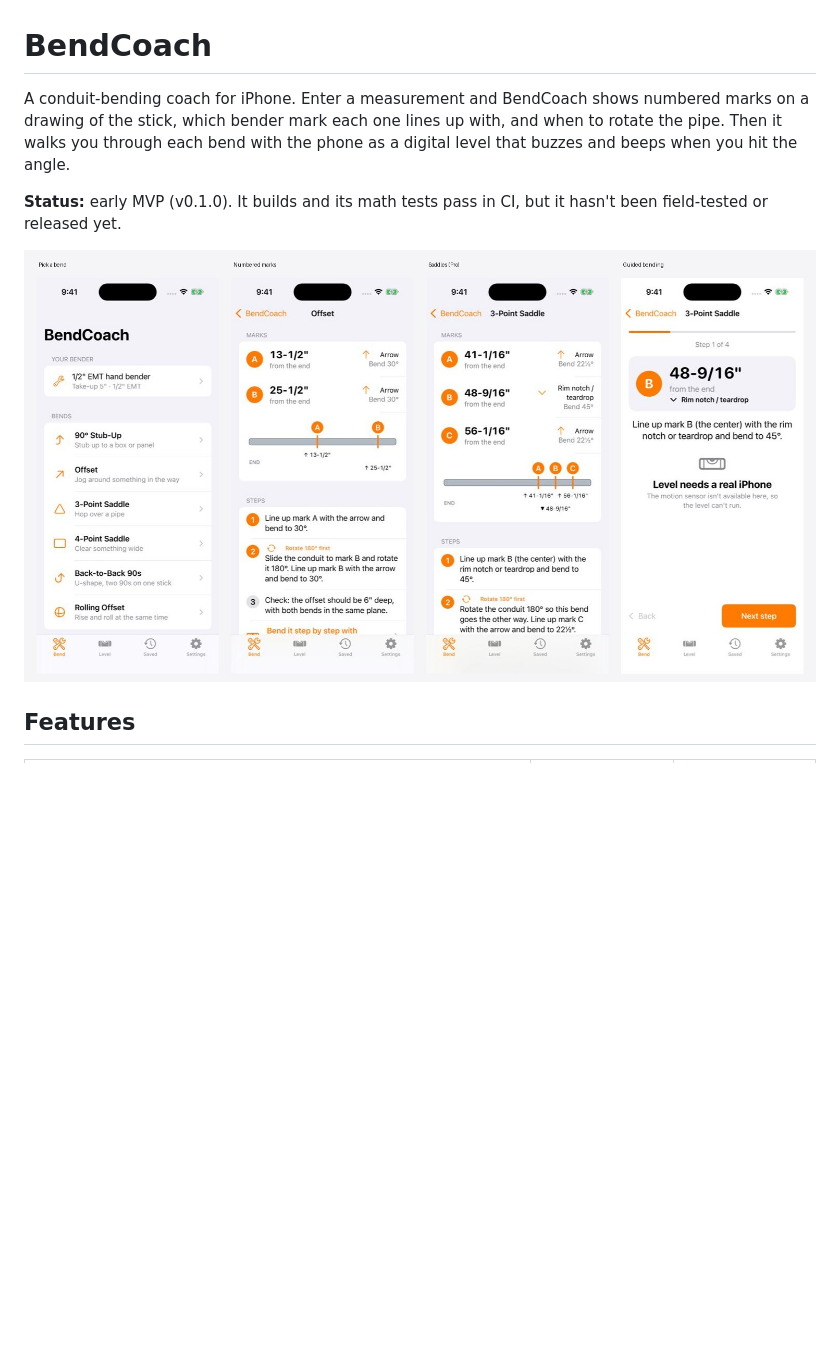
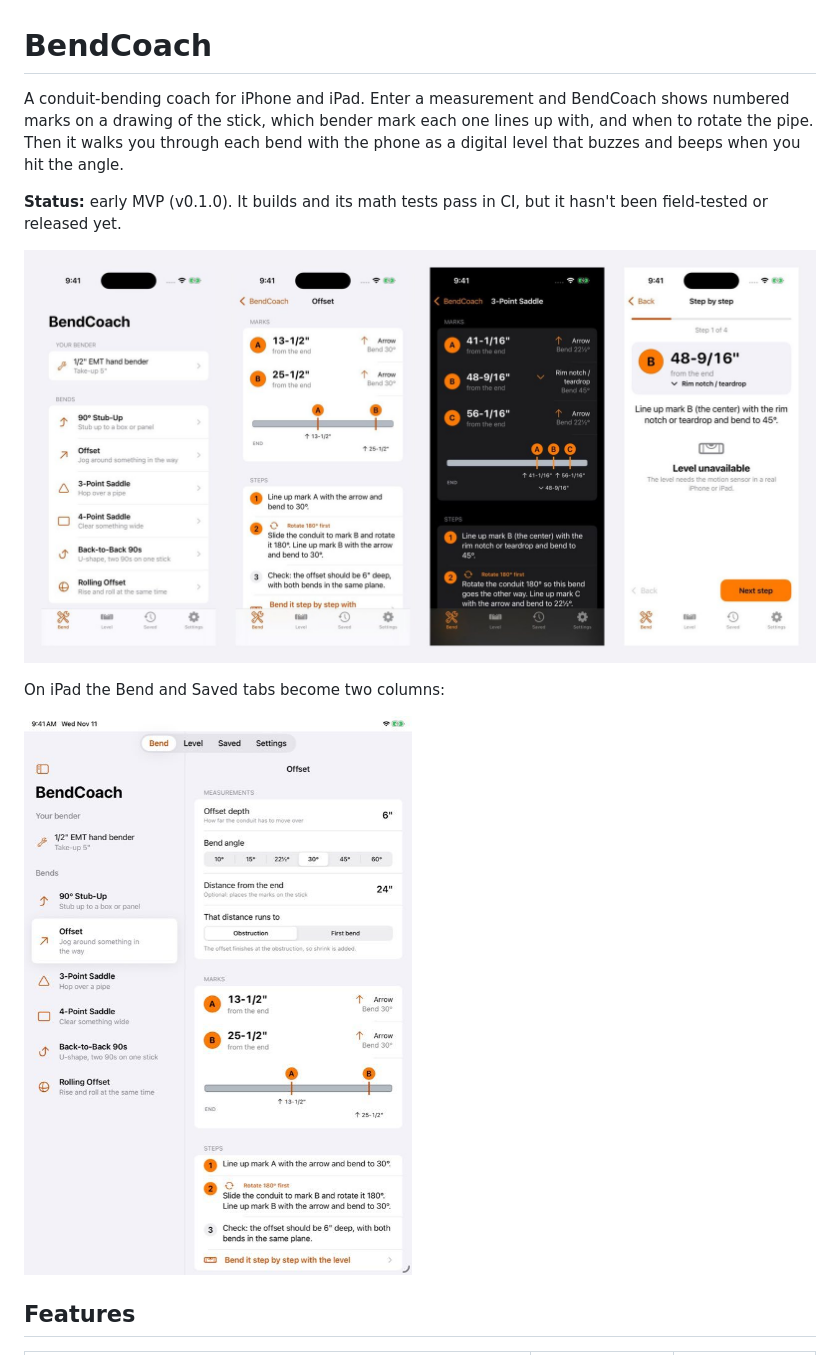
Before and after one commit to astitvaswaroop25/bendcoach-ios, a Markdown page: README.md, the part around one of its changes. Drawn GitHub-style; pictures changed too: docs/screenshots/ipad.jpg (added), docs/screenshots/overview.jpg; blank space fills up the shorter version.

```diff
--- a/README.md
+++ b/README.md
@@ -1,6 +1,6 @@
 # BendCoach
 
-A conduit-bending coach for iPhone. Enter a measurement and BendCoach shows numbered marks on
+A conduit-bending coach for iPhone and iPad. Enter a measurement and BendCoach shows numbered marks on
 a drawing of the stick, which bender mark each one lines up with, and when to rotate the pipe.
 Then it walks you through each bend with the phone as a digital level that buzzes and beeps
 when you hit the angle.
@@ -9,6 +9,10 @@ when you hit the angle.
 field-tested or released yet.
 
 ![BendCoach screens](docs/screenshots/overview.jpg)
+
+On iPad the Bend and Saved tabs become two columns:
+
+![BendCoach on iPad](docs/screenshots/ipad.jpg)
 
 ## Features
 
```
Also changed, not shown: other parts of README.md (+6 -3 lines), docs/screenshots/guided.jpg, docs/screenshots/home.jpg, docs/screenshots/offset-results.jpg, docs/screenshots/threePointSaddle-results.jpg.
